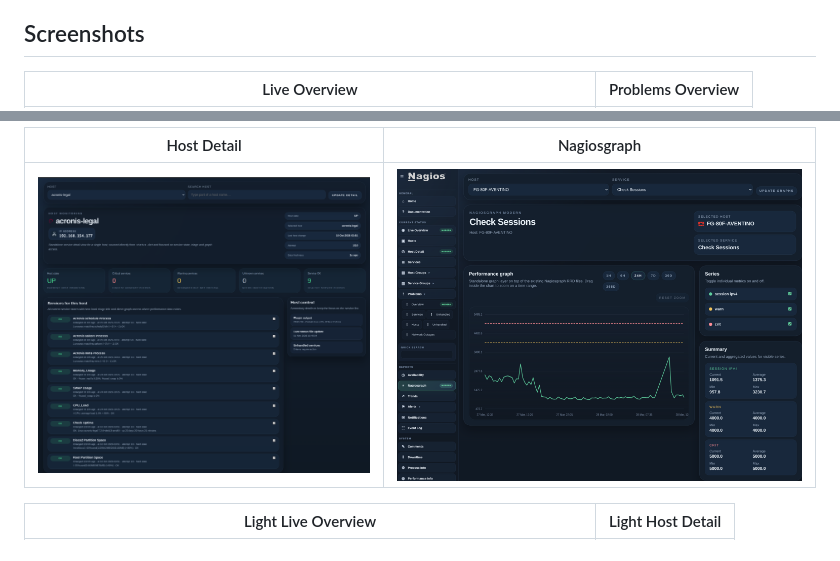
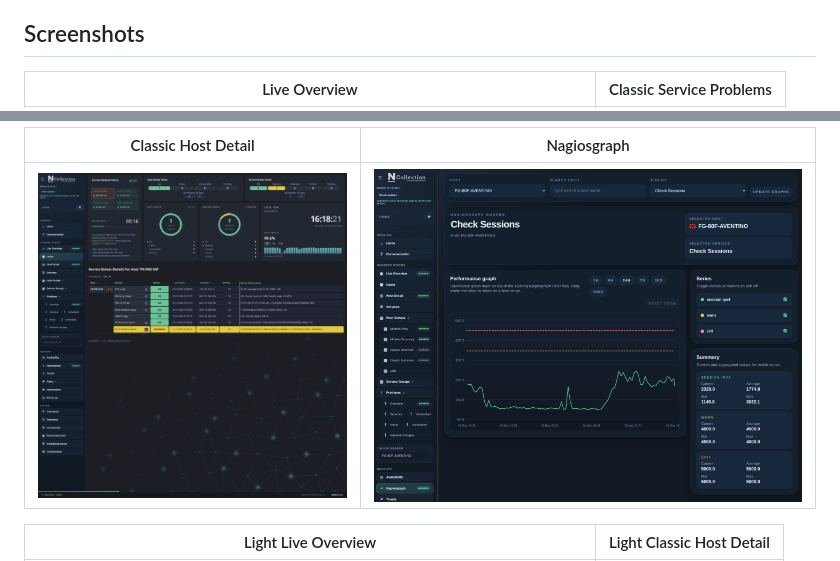
Before and after one commit to smolisso/nagios-modern-ui, a Markdown page: README.md, 2 parts joined by grey strips. GitHub-like rendering; pictures changed too: screenshots/graph.png, screenshots/hostdetail.png.

Commit message:
docs: highlight classic pages and refresh screenshots

```diff
--- a/README.md
+++ b/README.md
@@ -58,5 +58,5 @@ Desktop and mobile are both supported:
 
 ## Screenshots
 
-| Live Overview | Problems Overview |
+| Live Overview | Classic Service Problems |
 |---|---|
@@ -64,7 +64,7 @@ Desktop and mobile are both supported:
 
-| Host Detail | Nagiosgraph |
+| Classic Host Detail | Nagiosgraph |
 |---|---|
-| ![](screenshots/hostdetail_modern.png) | ![](screenshots/graph.png) |
+| ![Classic Host Detail](screenshots/hostdetail.png) | ![Nagiosgraph](screenshots/graph.png) |
 
-| Light Live Overview | Light Host Detail |
+| Light Live Overview | Light Classic Host Detail |
 |---|---|
```
Also changed, not shown: other parts of README.md (+3 -7 lines), 4 other files.
